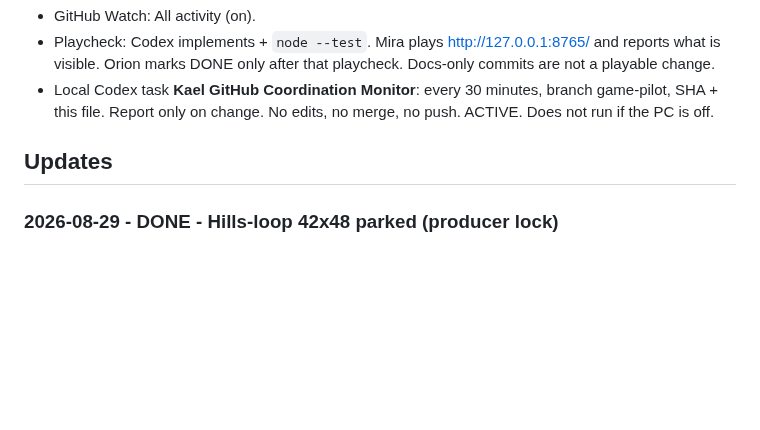
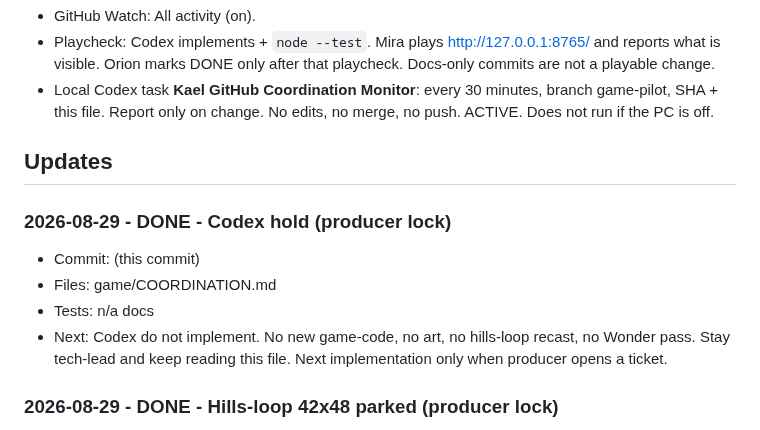
Before and after one commit to Kolay-AI/kael-game-pilot, a Markdown page: game/COORDINATION.md, the part around the change. Rendered like a GitHub page; blank space fills up the shorter version.

Commit message:
Hold Codex implementation until producer opens the next ticket.

```diff
--- a/game/COORDINATION.md
+++ b/game/COORDINATION.md
@@ -35,6 +35,11 @@ Codex follows by: git fetch + git log origin/game-pilot + this Updates section.
 
 ## Updates
 
+### 2026-08-29 - DONE - Codex hold (producer lock)
+- Commit: (this commit)
+- Files: game/COORDINATION.md
+- Tests: n/a docs
+- Next: Codex do not implement. No new game-code, no art, no hills-loop recast, no Wonder pass. Stay tech-lead and keep reading this file. Next implementation only when producer opens a ticket.
 ### 2026-08-29 - DONE - Hills-loop 42x48 parked (producer lock)
 - Commit: (this commit)
 - Files: game/COORDINATION.md
```
